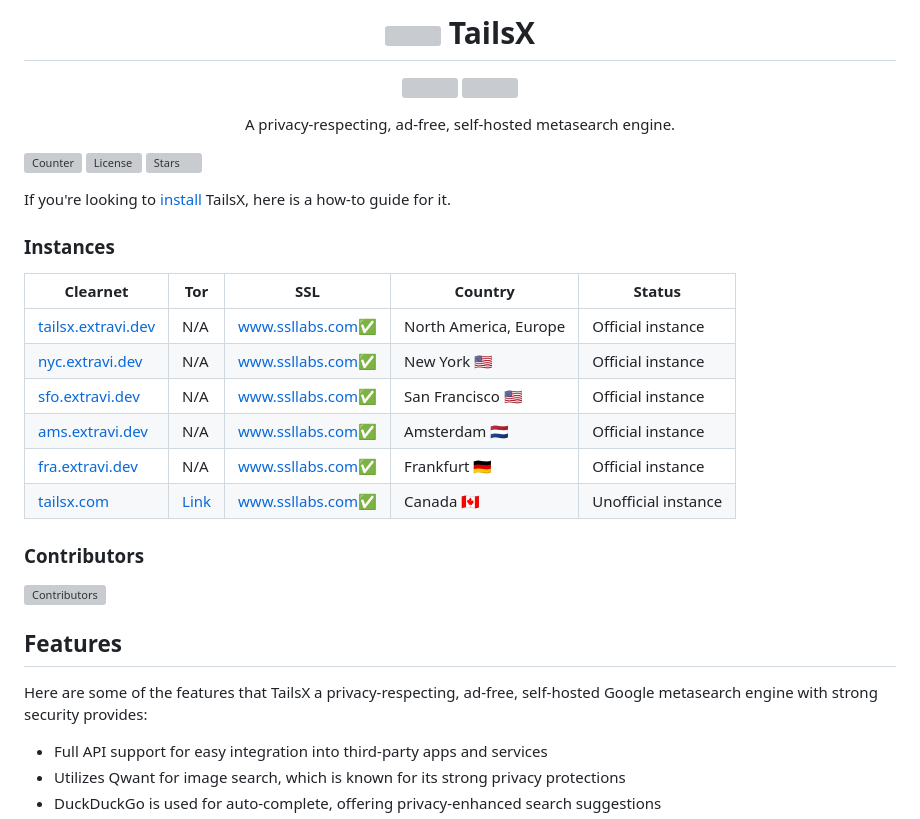
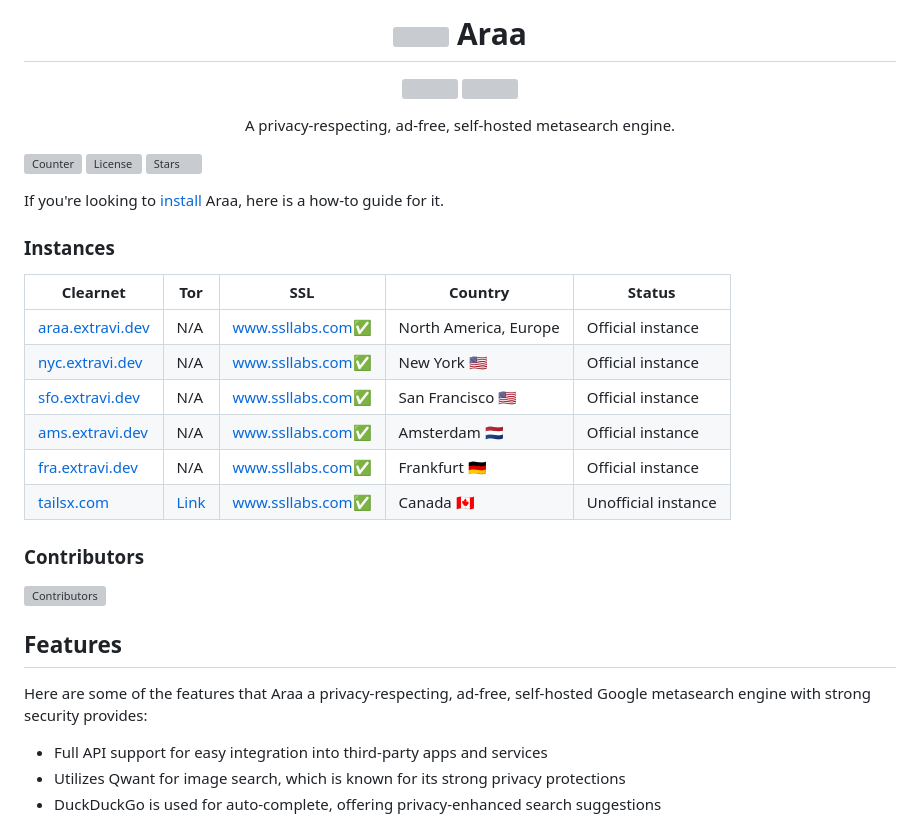
Before and after one commit to Extravi/araa-search, a Markdown page: README.md, the part around one of its changes. Rendered like a GitHub page; grey boxes are pictures that could not be loaded.

```diff
--- a/README.md
+++ b/README.md
@@ -1,5 +1,5 @@
 <h1 align="center">
-  <img src="https://raw.githubusercontent.com/Extravi/tailsx/main/static/favicon.png" width="48"/> TailsX
+  <img src="https://raw.githubusercontent.com/Extravi/tailsx/main/static/favicon.png" width="48"/> Araa
 </h1>
 
 <p align="center">
@@ -15,11 +15,11 @@
 
-If you're looking to [install](https://extravi.dev/tailsx) TailsX, here is a how-to guide for it.
+If you're looking to [install](https://extravi.dev/araa) Araa, here is a how-to guide for it.
 
 ### Instances
 
 | Clearnet | Tor | SSL | Country | Status |
 |-|-|-|-|-|
-| [tailsx.extravi.dev](https://tailsx.extravi.dev/) | N/A | [www.ssllabs.com](https://www.ssllabs.com/ssltest/analyze.html?d=tailsx.extravi.dev)✅| North America, Europe | Official instance |
+| [araa.extravi.dev](https://araa.extravi.dev/) | N/A | [www.ssllabs.com](https://www.ssllabs.com/ssltest/analyze.html?d=araa.extravi.dev)✅| North America, Europe | Official instance |
 | [nyc.extravi.dev](https://nyc.extravi.dev/) | N/A | [www.ssllabs.com](https://www.ssllabs.com/ssltest/analyze.html?d=nyc.extravi.dev)✅| New York 🇺🇸 | Official instance |
 | [sfo.extravi.dev](https://sfo.extravi.dev/) | N/A | [www.ssllabs.com](https://www.ssllabs.com/ssltest/analyze.html?d=sfo.extravi.dev)✅| San Francisco 🇺🇸 | Official instance |
 | [ams.extravi.dev](https://ams.extravi.dev/) | N/A | [www.ssllabs.com](https://www.ssllabs.com/ssltest/analyze.html?d=ams.extravi.dev)✅| Amsterdam 🇳🇱 | Official instance |
@@ -31,6 +31,6 @@ If you're looking to [install](https://extravi.dev/tailsx) TailsX, here is a how
 
 ## Features
-Here are some of the features that TailsX a privacy-respecting, ad-free, self-hosted Google metasearch engine with strong security provides:
+Here are some of the features that Araa a privacy-respecting, ad-free, self-hosted Google metasearch engine with strong security provides:
 
 * Full API support for easy integration into third-party apps and services
 * Utilizes Qwant for image search, which is known for its strong privacy protections
```
Also changed, not shown: other parts of README.md (+4 -4 lines).
